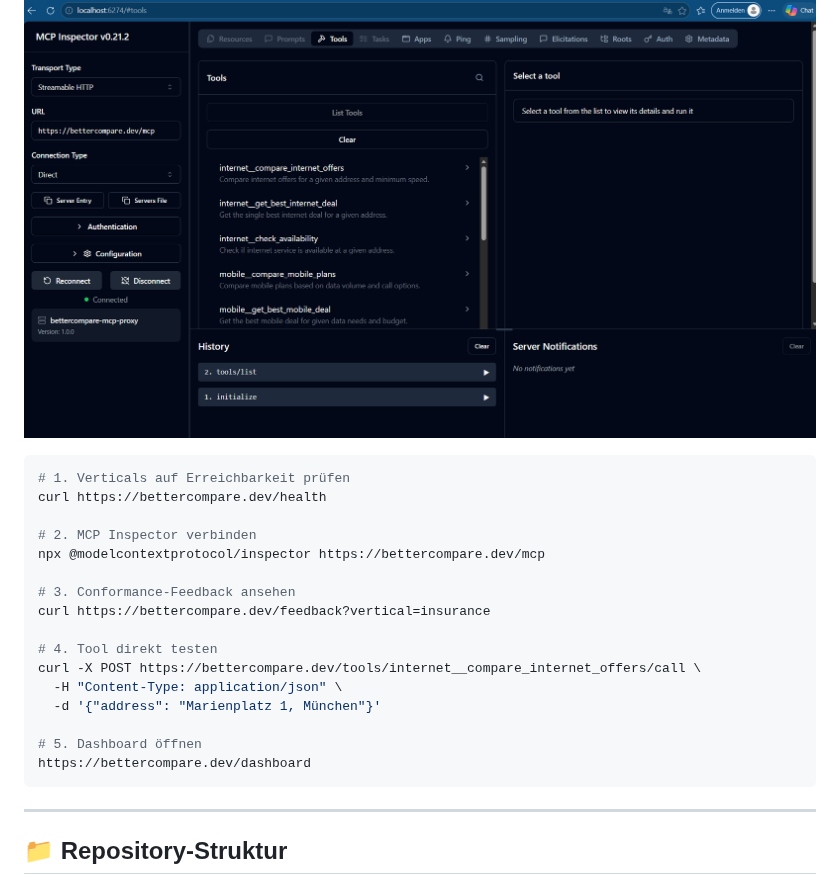
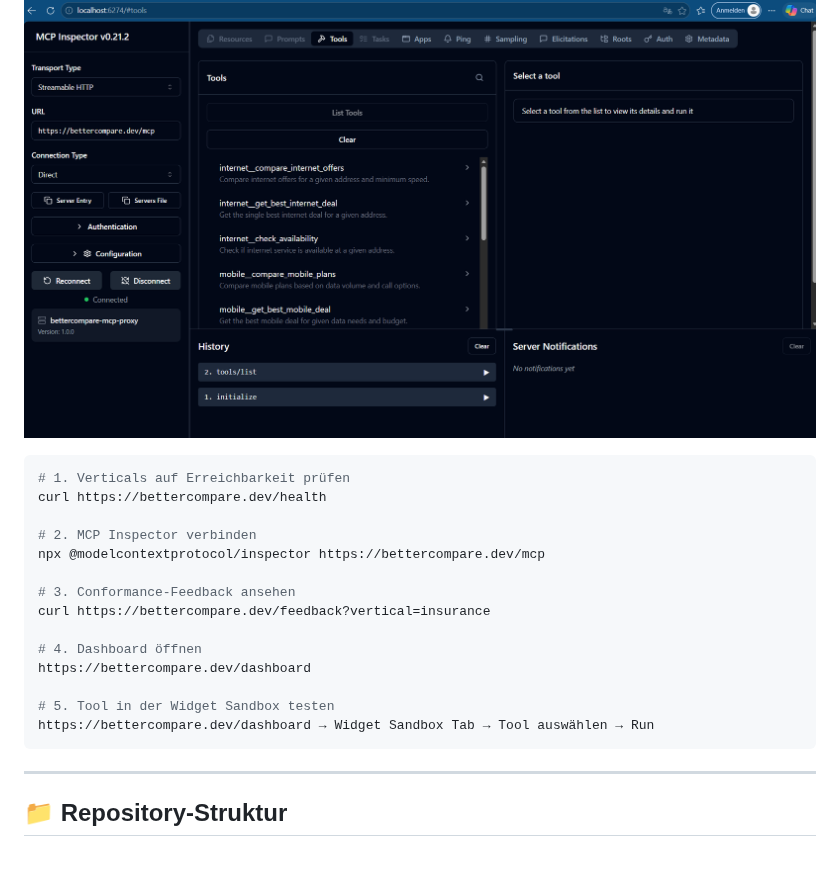
Before and after one commit to Juliagoihman/BetterCompare, a Markdown page: README.md, the part around the change. Drawn GitHub-style; blank space fills up the shorter version.

Commit message:
Revise reviewer testing steps in README
Updated testing instructions for the reviewer section in README.md.

````diff
--- a/README.md
+++ b/README.md
@@ -526,7 +526,6 @@ Das Video zeigt:
 
 ## 🔍 Wie Reviewer testen können
 ![MCP Inspector](docs/screenshots/MCP_Inspector.png)
-
 ```bash
 # 1. Verticals auf Erreichbarkeit prüfen
 curl https://bettercompare.dev/health
@@ -537,15 +536,12 @@ npx @modelcontextprotocol/inspector https://bettercompare.dev/mcp
 # 3. Conformance-Feedback ansehen
 curl https://bettercompare.dev/feedback?vertical=insurance
 
-# 4. Tool direkt testen
-curl -X POST https://bettercompare.dev/tools/internet__compare_internet_offers/call \
-  -H "Content-Type: application/json" \
-  -d '{"address": "Marienplatz 1, München"}'
+# 4. Dashboard öffnen
+https://bettercompare.dev/dashboard
 
-# 5. Dashboard öffnen
-https://bettercompare.dev/dashboard
+# 5. Tool in der Widget Sandbox testen
+https://bettercompare.dev/dashboard → Widget Sandbox Tab → Tool auswählen → Run
 ```
-
 ---
 
 ## 📁 Repository-Struktur
````
